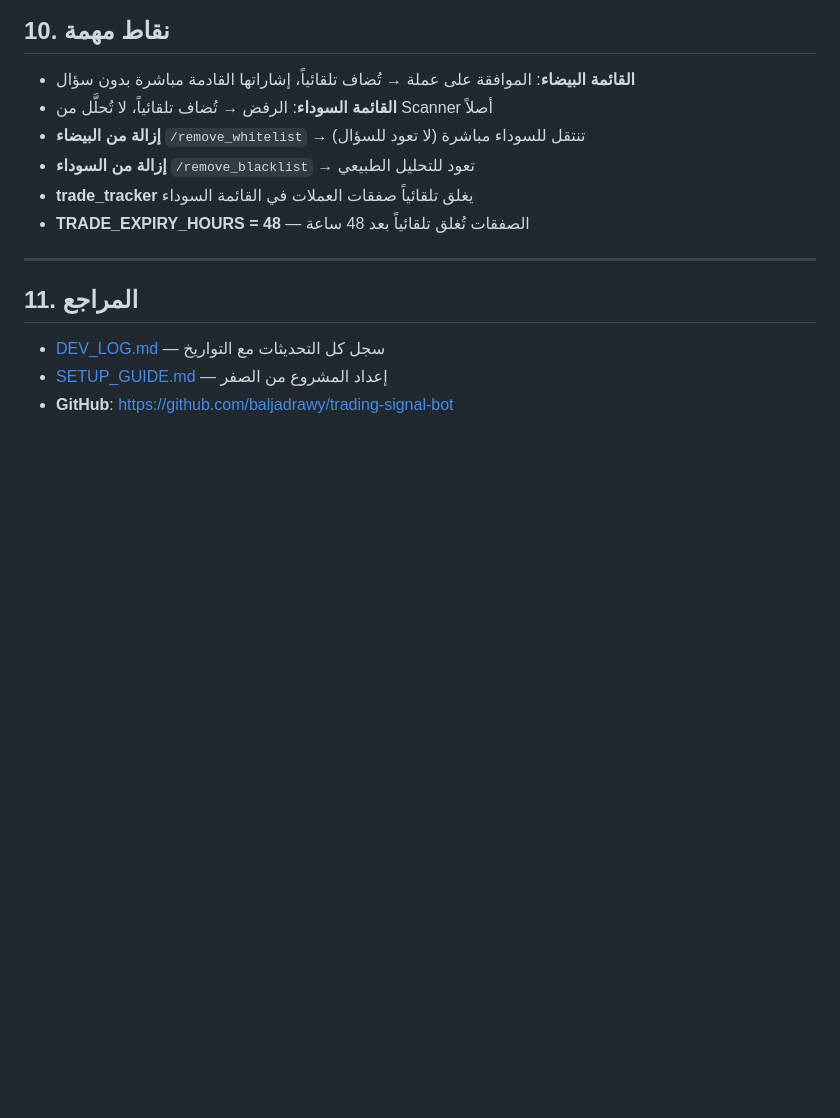
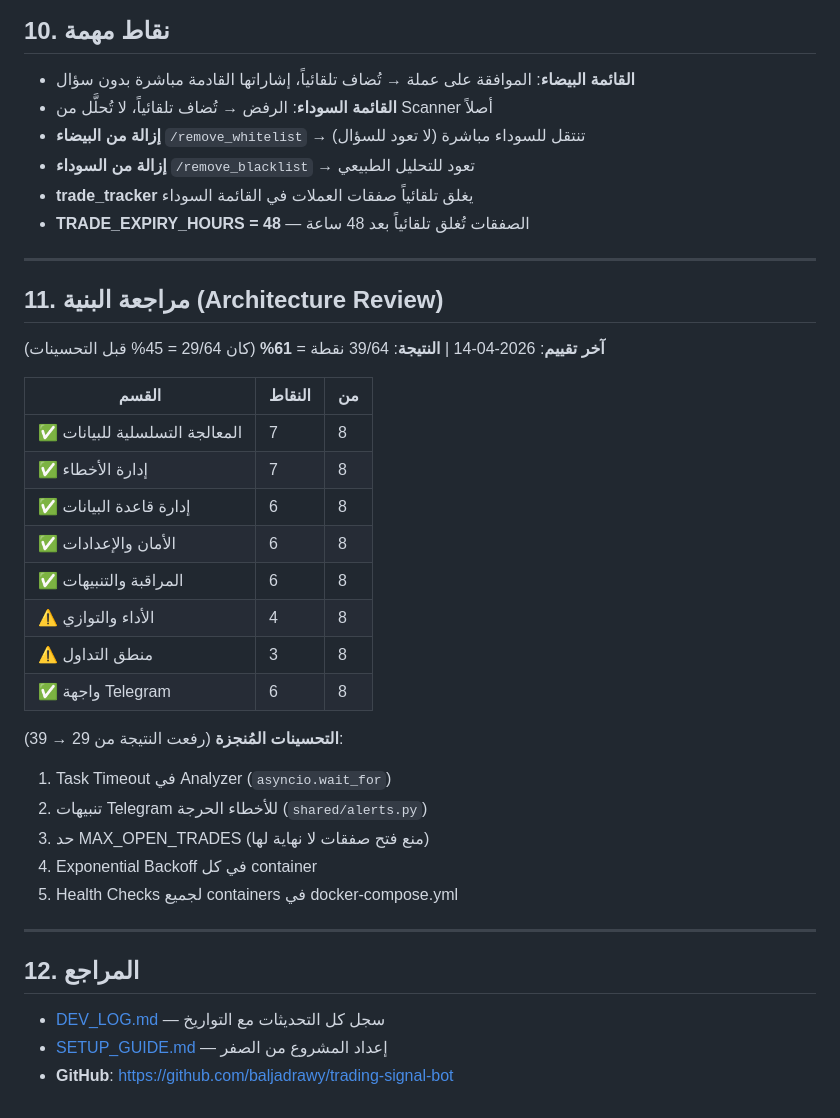
Before and after one commit to baljadrawy/trading-signal-bot, a Markdown page: CLAUDE.md, the part around the change. Rendered like a GitHub page; blank space fills up the shorter version.

Commit message:
تحديث CLAUDE.md: إضافة جدول مراجعة البنية (61% بعد التحسينات)
Co-Authored-By: Claude Sonnet 4.6 <noreply@anthropic.com>

```diff
--- a/CLAUDE.md
+++ b/CLAUDE.md
@@ -217,7 +217,31 @@ COPY service_name/ ./
 
 ---
 
-## 11. المراجع
+## 11. مراجعة البنية (Architecture Review)
+
+**آخر تقييم**: 2026-04-14 | **النتيجة**: 39/64 نقطة = **61%** (كان 29/64 = 45% قبل التحسينات)
+
+| القسم | النقاط | من |
+|-------|--------|-----|
+| ✅ المعالجة التسلسلية للبيانات | 7 | 8 |
+| ✅ إدارة الأخطاء | 7 | 8 |
+| ✅ إدارة قاعدة البيانات | 6 | 8 |
+| ✅ الأمان والإعدادات | 6 | 8 |
+| ✅ المراقبة والتنبيهات | 6 | 8 |
+| ⚠️ الأداء والتوازي | 4 | 8 |
+| ⚠️ منطق التداول | 3 | 8 |
+| ✅ واجهة Telegram | 6 | 8 |
+
+**التحسينات المُنجزة** (رفعت النتيجة من 29 → 39):
+1. Task Timeout في Analyzer (`asyncio.wait_for`)
+2. تنبيهات Telegram للأخطاء الحرجة (`shared/alerts.py`)
+3. حد MAX_OPEN_TRADES (منع فتح صفقات لا نهاية لها)
+4. Exponential Backoff في كل container
+5. Health Checks لجميع containers في docker-compose.yml
+
+---
+
+## 12. المراجع
 
 - [DEV_LOG.md](DEV_LOG.md) — سجل كل التحديثات مع التواريخ
 - [SETUP_GUIDE.md](SETUP_GUIDE.md) — إعداد المشروع من الصفر
```
